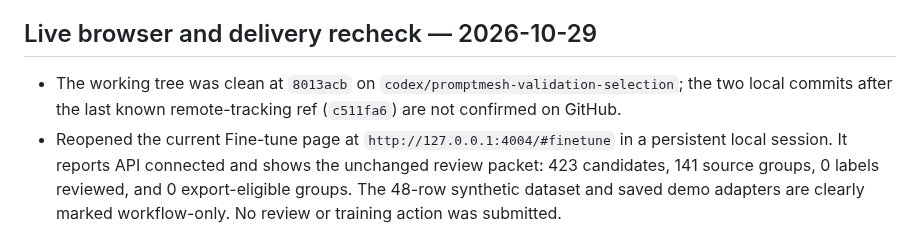
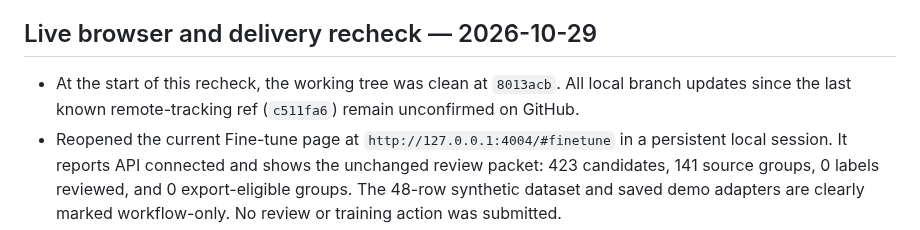
Before and after one commit to arjeetanand/PromptMesh, a Markdown page: HANDOFF.md, the part around the change. Drawn GitHub-style.

Commit message:
Clarify unpushed branch state in handoff

```diff
--- a/HANDOFF.md
+++ b/HANDOFF.md
@@ -656,7 +656,7 @@
 
 ## Live browser and delivery recheck — 2026-10-29
 
-- The working tree was clean at `8013acb` on `codex/promptmesh-validation-selection`; the two local commits after the last known remote-tracking ref (`c511fa6`) are not confirmed on GitHub.
+- At the start of this recheck, the working tree was clean at `8013acb`. All local branch updates since the last known remote-tracking ref (`c511fa6`) remain unconfirmed on GitHub.
 - Reopened the current Fine-tune page at `http://127.0.0.1:4004/#finetune` in a persistent local session. It reports API connected and shows the unchanged review packet: 423 candidates, 141 source groups, 0 labels reviewed, and 0 export-eligible groups. The 48-row synthetic dataset and saved demo adapters are clearly marked workflow-only. No review or training action was submitted.
 - Retried the user-authorized push; GitHub port 443 timed out after about 75 seconds. The Code Review GitHub connection was also unavailable, so PR #2's current head, base, and checks could not be refreshed. It was previously verified to target `main`; no merge occurred.
 - Remaining: update PR #2 when GitHub connectivity returns; complete human source, label, and reuse review; run the real matched benchmark and quantized comparison; finish screen-reader and axe audits.
```
